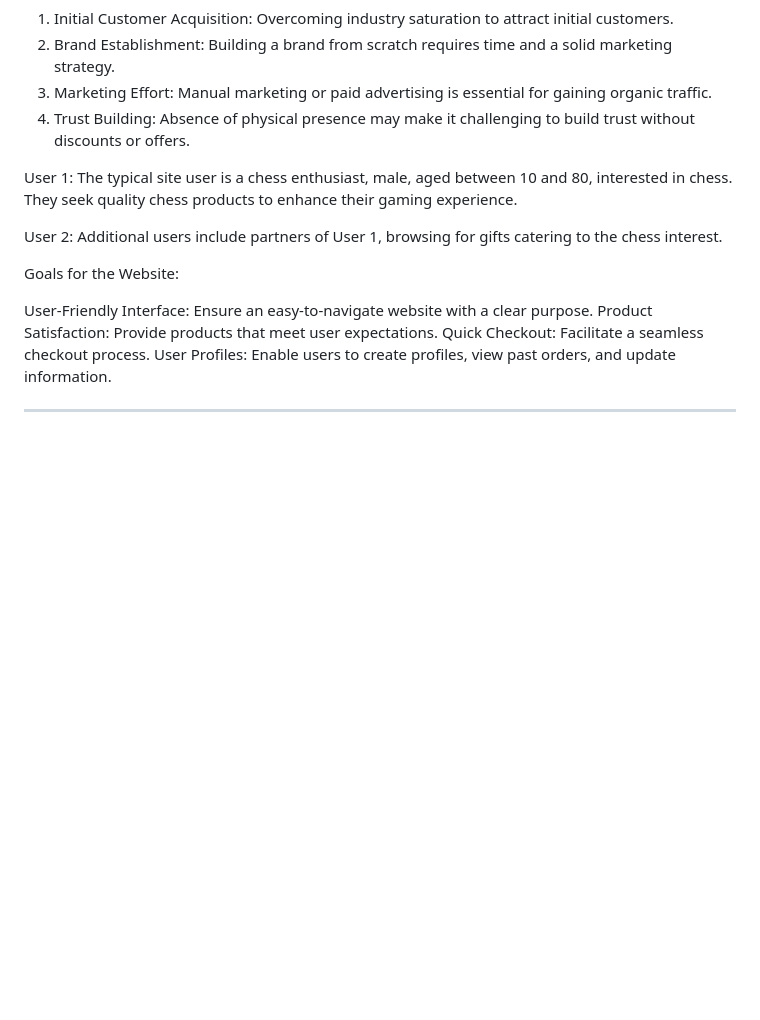
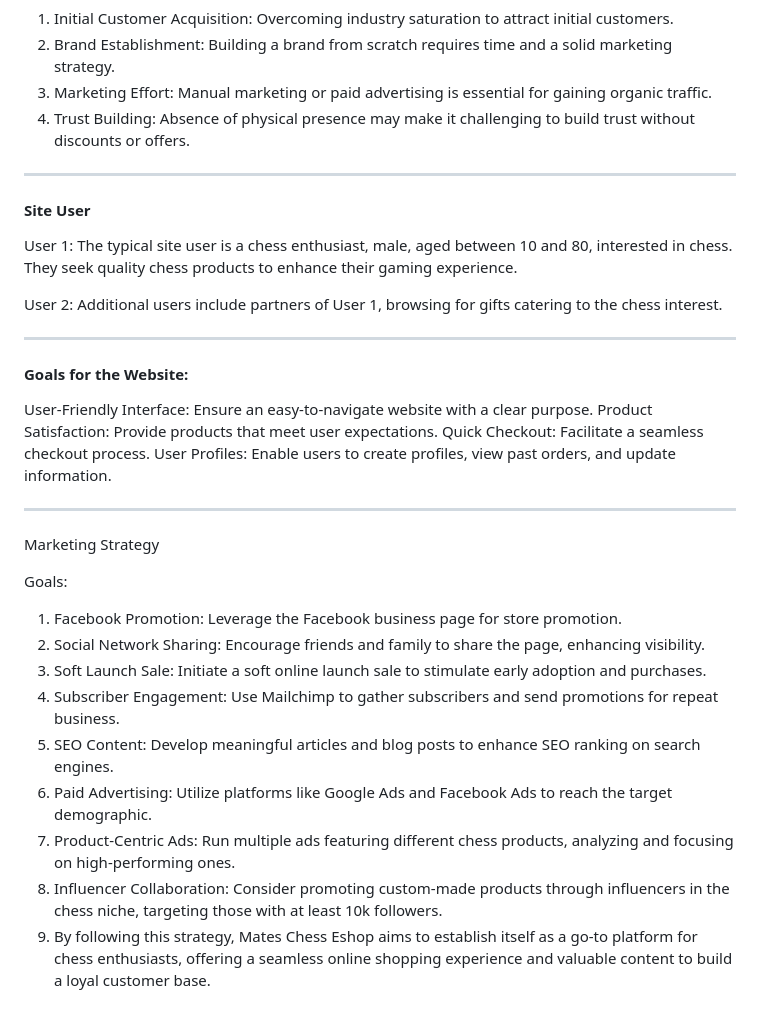
Before and after one commit to Karoskodev/mates, a Markdown page: README.md, the part around one of its changes. Rendered like a GitHub page; blank space fills up the shorter version.

Commit message:
readme- added business model

```diff
--- a/README.md
+++ b/README.md
@@ -202,13 +202,19 @@ Cons:
 3. Marketing Effort: Manual marketing or paid advertising is essential for gaining organic traffic.
 4. Trust Building: Absence of physical presence may make it challenging to build trust without discounts or offers.
 
+---
+
+#### Site User
+
 User 1:
 The typical site user is a chess enthusiast, male, aged between 10 and 80, interested in chess. They seek quality chess products to enhance their gaming experience.
 
 User 2:
 Additional users include partners of User 1, browsing for gifts catering to the chess interest.
 
-Goals for the Website:
+---
+
+#### Goals for the Website:
 
 User-Friendly Interface: Ensure an easy-to-navigate website with a clear purpose.
 Product Satisfaction: Provide products that meet user expectations.
@@ -216,3 +222,17 @@ Quick Checkout: Facilitate a seamless checkout process.
 User Profiles: Enable users to create profiles, view past orders, and update information.
 
 ---
+
+Marketing Strategy
+
+Goals:
+
+1. Facebook Promotion: Leverage the Facebook business page for store promotion.
+2. Social Network Sharing: Encourage friends and family to share the page, enhancing visibility.
+3. Soft Launch Sale: Initiate a soft online launch sale to stimulate early adoption and purchases.
+4. Subscriber Engagement: Use Mailchimp to gather subscribers and send promotions for repeat business.
+5. SEO Content: Develop meaningful articles and blog posts to enhance SEO ranking on search engines.
+6. Paid Advertising: Utilize platforms like Google Ads and Facebook Ads to reach the target demographic.
+7. Product-Centric Ads: Run multiple ads featuring different chess products, analyzing and focusing on high-performing ones.
+8. Influencer Collaboration: Consider promoting custom-made products through influencers in the chess niche, targeting those with at least 10k followers.
+9. By following this strategy, Mates Chess Eshop aims to establish itself as a go-to platform for chess enthusiasts, offering a seamless online shopping experience and valuable content to build a loyal customer base.
```
Also changed, not shown: other parts of README.md (+2 -2 lines).
